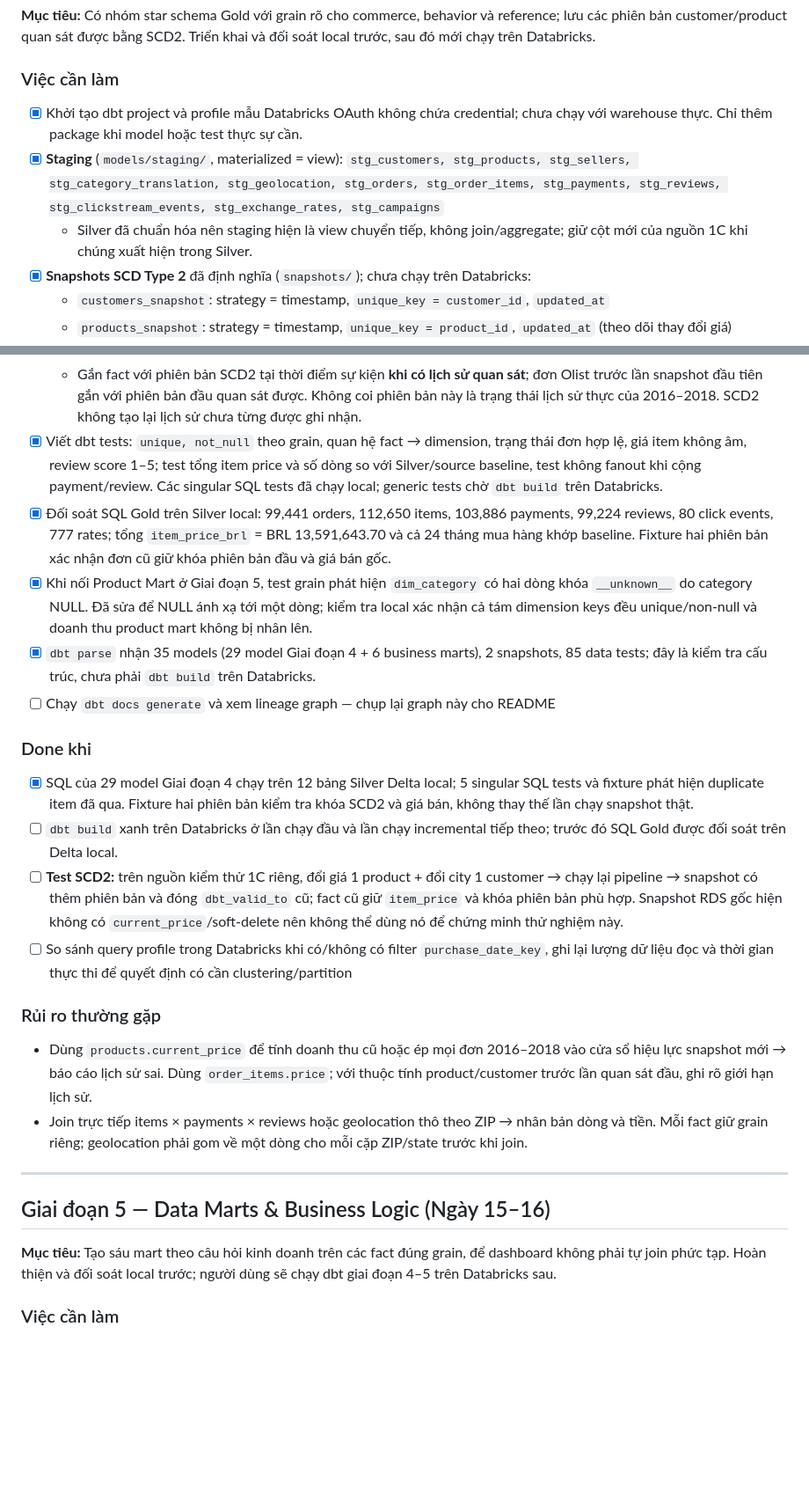
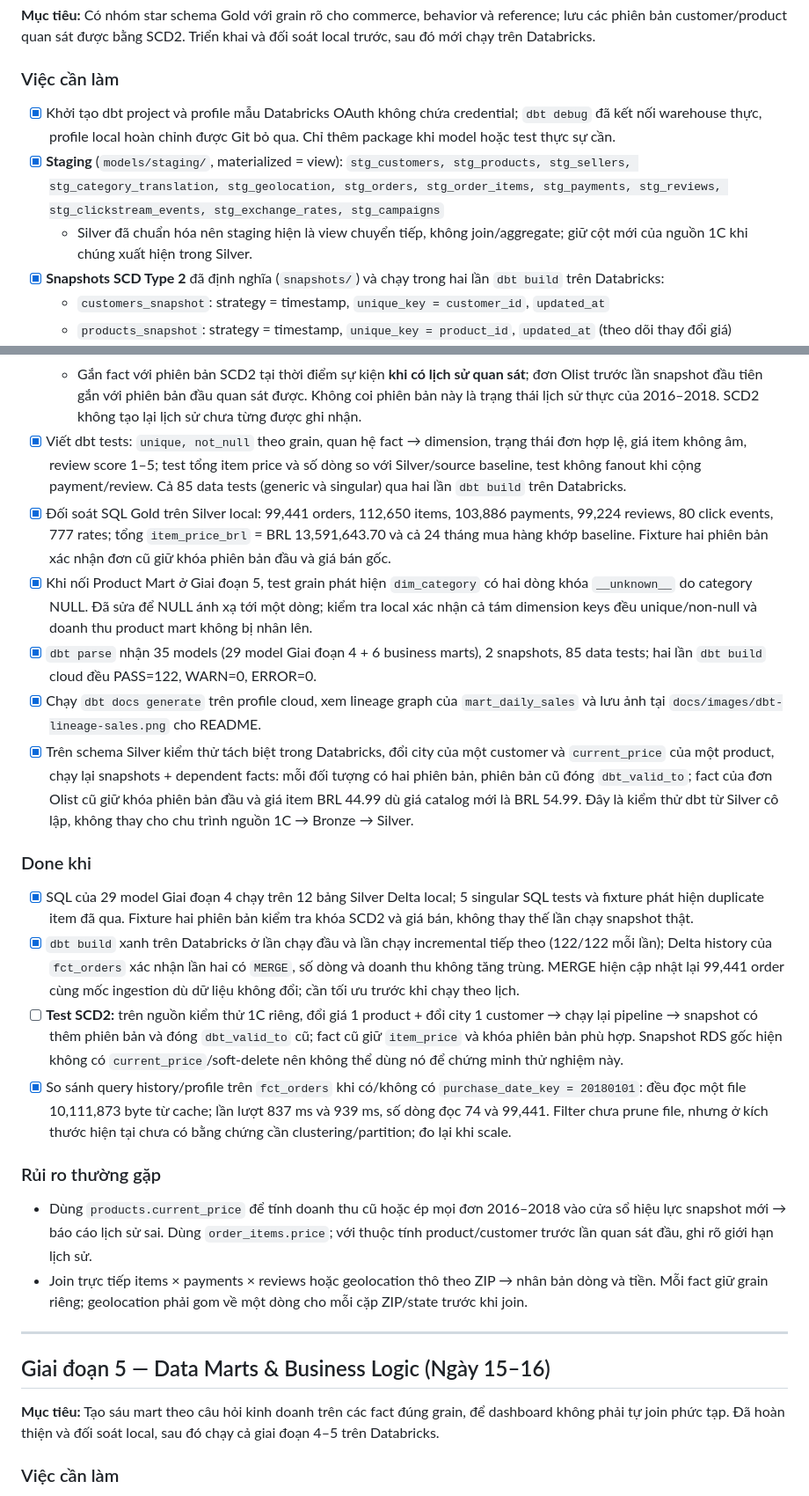
Before and after one commit to datnndd/E-commerce-CDC, a Markdown page: PLAN.md, 2 parts joined by grey strips. Shown at 88% size. GitHub-like rendering; blank space fills up the shorter version.

```diff
--- a/PLAN.md
+++ b/PLAN.md
@@ -195,10 +195,10 @@
 **Mục tiêu:** Có nhóm star schema Gold với grain rõ cho commerce, behavior và reference; lưu các phiên bản customer/product quan sát được bằng SCD2. Triển khai và đối soát local trước, sau đó mới chạy trên Databricks.
 
 ### Việc cần làm
-- [x] Khởi tạo dbt project và profile mẫu Databricks OAuth không chứa credential; chưa chạy với warehouse thực. Chỉ thêm package khi model hoặc test thực sự cần.
+- [x] Khởi tạo dbt project và profile mẫu Databricks OAuth không chứa credential; `dbt debug` đã kết nối warehouse thực, profile local hoàn chỉnh được Git bỏ qua. Chỉ thêm package khi model hoặc test thực sự cần.
 - [x] **Staging** (`models/staging/`, materialized = view): `stg_customers, stg_products, stg_sellers, stg_category_translation, stg_geolocation, stg_orders, stg_order_items, stg_payments, stg_reviews, stg_clickstream_events, stg_exchange_rates, stg_campaigns`
   - Silver đã chuẩn hóa nên staging hiện là view chuyển tiếp, không join/aggregate; giữ cột mới của nguồn 1C khi chúng xuất hiện trong Silver.
-- [x] **Snapshots SCD Type 2** đã định nghĩa (`snapshots/`); chưa chạy trên Databricks:
+- [x] **Snapshots SCD Type 2** đã định nghĩa (`snapshots/`) và chạy trong hai lần `dbt build` trên Databricks:
   - `customers_snapshot`: strategy = timestamp, `unique_key = customer_id`, `updated_at`
   - `products_snapshot`: strategy = timestamp, `unique_key = product_id`, `updated_at` (theo dõi thay đổi giá)
 - [x] **Intermediate** (`models/intermediate/`): `int_orders_enriched` cộng item/payment **riêng từng bảng** về `order_id` trước khi join; `int_customer_orders` nhóm đơn đã giao theo `customer_unique_id` để phục vụ RFM.
@@ -209,17 +209,18 @@
   - Reference fact: `fct_exchange_rates` (một `(date, base, quote)`); tỷ giá không cộng dồn và cần quy tắc lấy ngày gần nhất trước đó khi quy đổi cuối tuần.
   - Các fact có thay đổi dùng Delta `incremental_strategy = merge` với `unique_key` theo grain, chọn dòng nguồn bằng thời gian ingestion của Silver (kể cả cập nhật đơn cũ); `fct_sessions` nhỏ có thể rebuild toàn bộ. Chọn partition/liquid clustering sau khi đo kích thước và query thực tế.
   - Gắn fact với phiên bản SCD2 tại thời điểm sự kiện **khi có lịch sử quan sát**; đơn Olist trước lần snapshot đầu tiên gắn với phiên bản đầu quan sát được. Không coi phiên bản này là trạng thái lịch sử thực của 2016–2018. SCD2 không tạo lại lịch sử chưa từng được ghi nhận.
-- [x] Viết dbt tests: `unique, not_null` theo grain, quan hệ fact → dimension, trạng thái đơn hợp lệ, giá item không âm, review score 1–5; test tổng item price và số dòng so với Silver/source baseline, test không fanout khi cộng payment/review. Các singular SQL tests đã chạy local; generic tests chờ `dbt build` trên Databricks.
+- [x] Viết dbt tests: `unique, not_null` theo grain, quan hệ fact → dimension, trạng thái đơn hợp lệ, giá item không âm, review score 1–5; test tổng item price và số dòng so với Silver/source baseline, test không fanout khi cộng payment/review. Cả 85 data tests (generic và singular) qua hai lần `dbt build` trên Databricks.
 - [x] Đối soát SQL Gold trên Silver local: 99,441 orders, 112,650 items, 103,886 payments, 99,224 reviews, 80 click events, 777 rates; tổng `item_price_brl` = BRL 13,591,643.70 và cả 24 tháng mua hàng khớp baseline. Fixture hai phiên bản xác nhận đơn cũ giữ khóa phiên bản đầu và giá bán gốc.
 - [x] Khi nối Product Mart ở Giai đoạn 5, test grain phát hiện `dim_category` có hai dòng khóa `__unknown__` do category NULL. Đã sửa để NULL ánh xạ tới một dòng; kiểm tra local xác nhận cả tám dimension keys đều unique/non-null và doanh thu product mart không bị nhân lên.
-- [x] `dbt parse` nhận 35 models (29 model Giai đoạn 4 + 6 business marts), 2 snapshots, 85 data tests; đây là kiểm tra cấu trúc, chưa phải `dbt build` trên Databricks.
-- [ ] Chạy `dbt docs generate` và xem lineage graph — chụp lại graph này cho README
+- [x] `dbt parse` nhận 35 models (29 model Giai đoạn 4 + 6 business marts), 2 snapshots, 85 data tests; hai lần `dbt build` cloud đều PASS=122, WARN=0, ERROR=0.
+- [x] Chạy `dbt docs generate` trên profile cloud, xem lineage graph của `mart_daily_sales` và lưu ảnh tại `docs/images/dbt-lineage-sales.png` cho README.
+- [x] Trên schema Silver kiểm thử tách biệt trong Databricks, đổi city của một customer và `current_price` của một product, chạy lại snapshots + dependent facts: mỗi đối tượng có hai phiên bản, phiên bản cũ đóng `dbt_valid_to`; fact của đơn Olist cũ giữ khóa phiên bản đầu và giá item BRL 44.99 dù giá catalog mới là BRL 54.99. Đây là kiểm thử dbt từ Silver cô lập, không thay cho chu trình nguồn 1C → Bronze → Silver.
 
 ### Done khi
 - [x] SQL của 29 model Giai đoạn 4 chạy trên 12 bảng Silver Delta local; 5 singular SQL tests và fixture phát hiện duplicate item đã qua. Fixture hai phiên bản kiểm tra khóa SCD2 và giá bán, không thay thế lần chạy snapshot thật.
-- [ ] `dbt build` xanh trên Databricks ở lần chạy đầu và lần chạy incremental tiếp theo; trước đó SQL Gold được đối soát trên Delta local.
+- [x] `dbt build` xanh trên Databricks ở lần chạy đầu và lần chạy incremental tiếp theo (122/122 mỗi lần); Delta history của `fct_orders` xác nhận lần hai có `MERGE`, số dòng và doanh thu không tăng trùng. MERGE hiện cập nhật lại 99,441 order cùng mốc ingestion dù dữ liệu không đổi; cần tối ưu trước khi chạy theo lịch.
 - [ ] **Test SCD2:** trên nguồn kiểm thử 1C riêng, đổi giá 1 product + đổi city 1 customer → chạy lại pipeline → snapshot có thêm phiên bản và đóng `dbt_valid_to` cũ; fact cũ giữ `item_price` và khóa phiên bản phù hợp. Snapshot RDS gốc hiện không có `current_price`/soft-delete nên không thể dùng nó để chứng minh thử nghiệm này.
-- [ ] So sánh query profile trong Databricks khi có/không có filter `purchase_date_key`, ghi lại lượng dữ liệu đọc và thời gian thực thi để quyết định có cần clustering/partition
+- [x] So sánh query history/profile trên `fct_orders` khi có/không có `purchase_date_key = 20180101`: đều đọc một file 10,111,873 byte từ cache; lần lượt 837 ms và 939 ms, số dòng đọc 74 và 99,441. Filter chưa prune file, nhưng ở kích thước hiện tại chưa có bằng chứng cần clustering/partition; đo lại khi scale.
 
 ### Rủi ro thường gặp
 - Dùng `products.current_price` để tính doanh thu cũ hoặc ép mọi đơn 2016–2018 vào cửa sổ hiệu lực snapshot mới → báo cáo lịch sử sai. Dùng `order_items.price`; với thuộc tính product/customer trước lần quan sát đầu, ghi rõ giới hạn lịch sử.
@@ -229,7 +230,7 @@
 
 ## Giai đoạn 5 — Data Marts & Business Logic (Ngày 15–16)
 
-**Mục tiêu:** Tạo sáu mart theo câu hỏi kinh doanh trên các fact đúng grain, để dashboard không phải tự join phức tạp. Hoàn thiện và đối soát local trước; người dùng sẽ chạy dbt giai đoạn 4–5 trên Databricks sau.
+**Mục tiêu:** Tạo sáu mart theo câu hỏi kinh doanh trên các fact đúng grain, để dashboard không phải tự join phức tạp. Đã hoàn thiện và đối soát local, sau đó chạy cả giai đoạn 4–5 trên Databricks.
 
 ### Việc cần làm
 - [x] **Sales:** `mart_daily_sales` một dòng cho ngày mua × bang của khách, từ `fct_orders`; tổng đơn/hủy tính trên mọi status, doanh thu hàng, phí giao và AOV chỉ tính `delivered`. `mart_product_performance` một dòng cho product × seller × category quan sát lúc bán, từ `fct_order_items` đã giao. Không chia item revenue theo payment method khi chưa có quy tắc phân bổ.
```
Also changed, not shown: other parts of PLAN.md (+5 -5 lines), README.md (+14 -9 lines), docs/images/dbt-lineage-sales.png (added), 3 other files.
